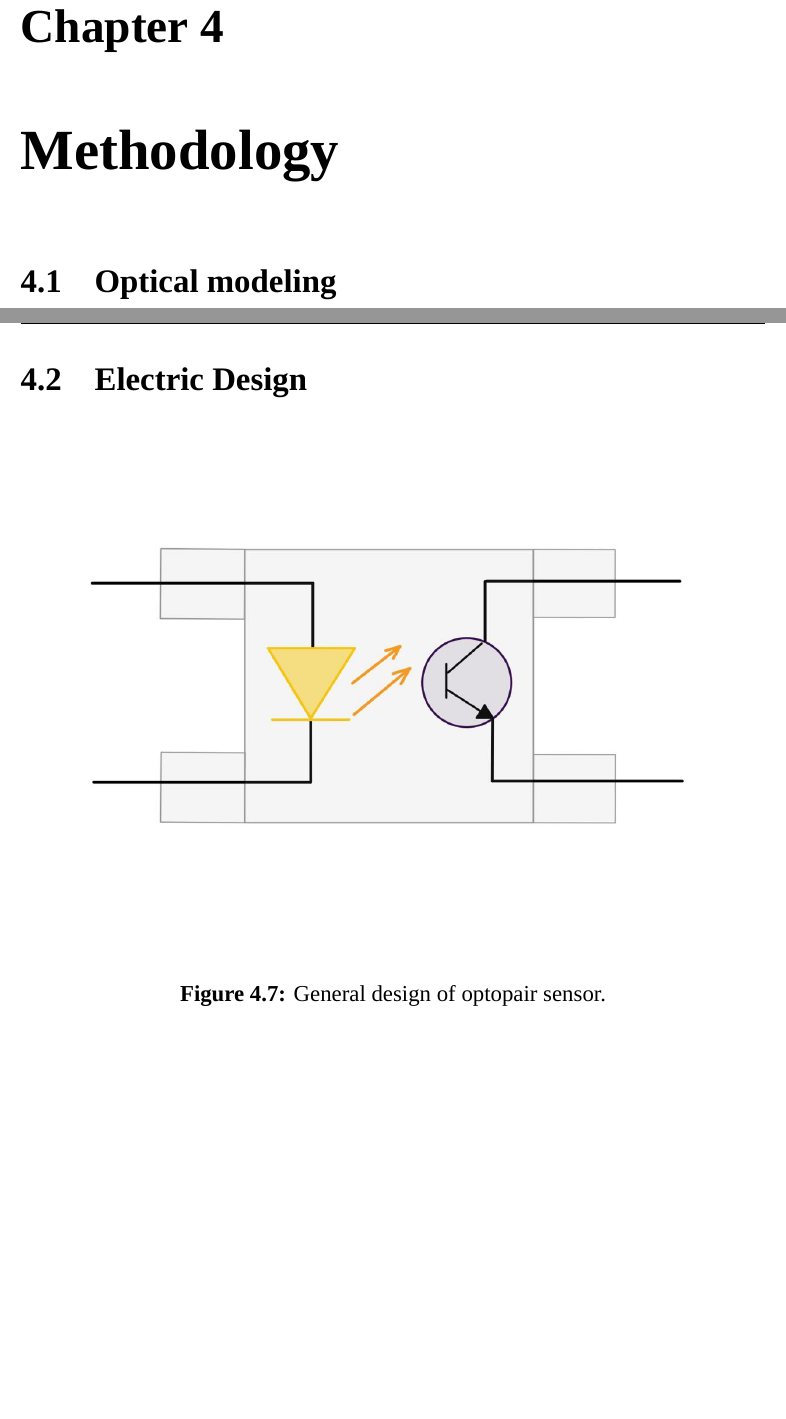
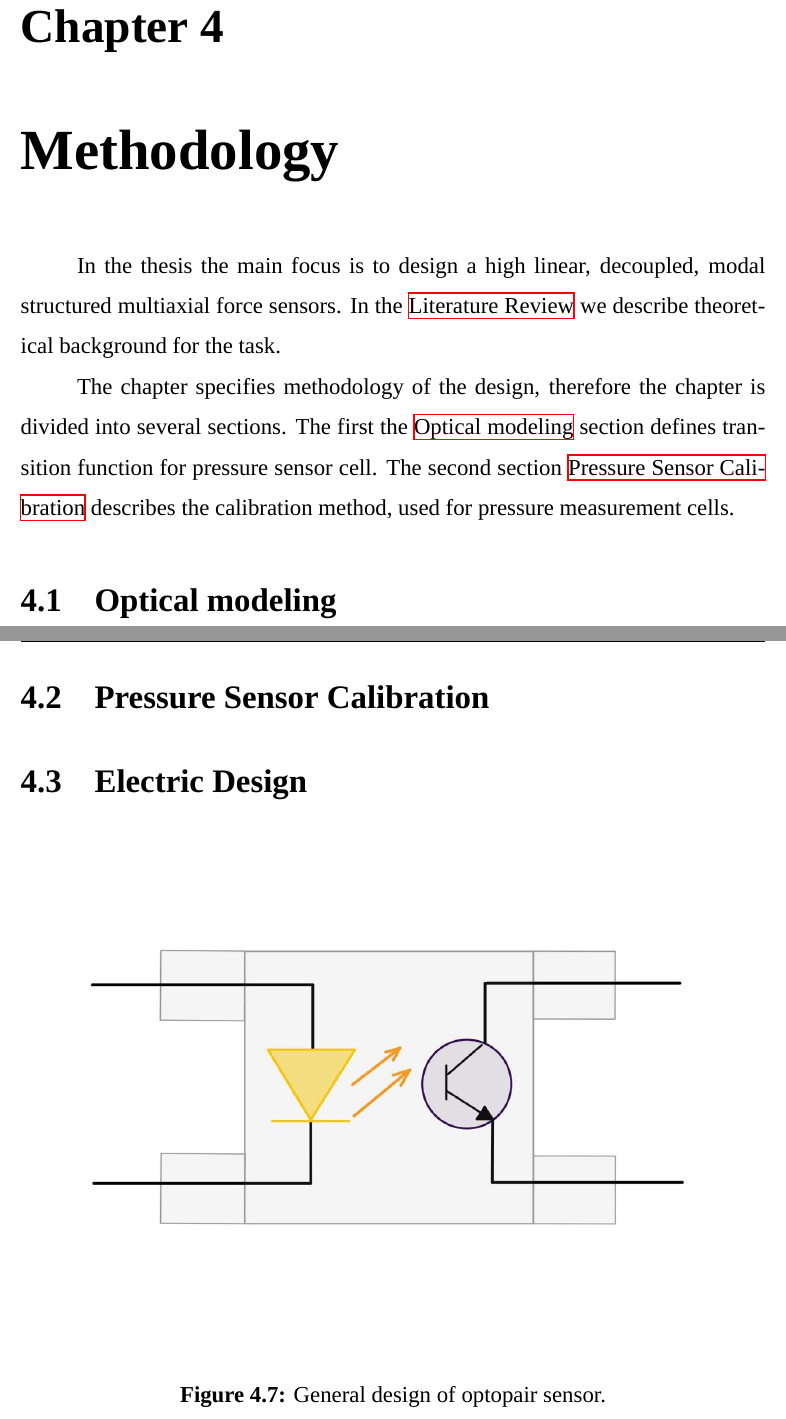
Before and after one commit to AsiiaPine/bachelor_thesis, a LaTeX thesis (thesis.tex, which reads chapters/methodology.tex, chapters/methodology/calibration_pressure.tex, chapters/methodology/electric_design.tex): two parts of pages 22 and 31 of 37 before the commit and two parts of pages 22 and 32 of 38 after it, joined at a grey line, cut so that both start at the same text, the shorter picture padded with empty space. Compiled offline with XeLaTeX; a missing font is replaced by an installed copy or a similar font.

Commit message:
upd structure

```diff
--- /dev/null
+++ b/chapters/methodology.tex
@@ -0,0 +1,17 @@
+\chapter{Methodology}
+\label{chapter:methodology}
+In the thesis the main focus is to design a high linear, decoupled, modal structured multiaxial force sensors.
+In the \nameref{chapter:literature_review} we describe theoretical background for the
+task.
+
+The chapter specifies methodology of the design, therefore the chapter is divided into several sections. The first the \nameref{section:optical_modeling} section
+defines transition function for pressure sensor cell. The second section \nameref{section:calibration_pressure} describes the calibration method, used for pressure measurement cells.
+\subfile{chapters/methodology/optical_modeling.tex}
+\subfile{chapters/methodology/calibration_pressure.tex}
+\section{Electric Design}
+\begin{figure}[H]
+  \centering
+  \includegraphics[width=\textwidth]{ED/optopair_scheme.jpg}
+  \label{fig:optopair_scheme}
+  \caption{General design of optopair sensor.}
+\end{figure}
--- /dev/null
+++ b/chapters/methodology/calibration_pressure.tex
@@ -0,0 +1,2 @@
+\section{Pressure Sensor Calibration}
+\label{section:calibration_pressure}
--- a/chapters/methodology/electric_design.tex
+++ /dev/null
@@ -1,11 +0,0 @@
-\chapter{Methodology}
-\label{chapter:methodology}
-
-\subfile{chapters/methodology/optical_modeling.tex}
-\section{Electric Design}
-\begin{figure}[H]
-    \centering
-    \includegraphics[width=\textwidth]{ED/optopair_scheme.jpg}
-    \label{fig:optopair_scheme}
-    \caption{General design of optopair sensor.}
-  \end{figure}
```
Also changed, not shown: thesis.tex (+1 -1 lines), thesis.pdf, 1 other file.
